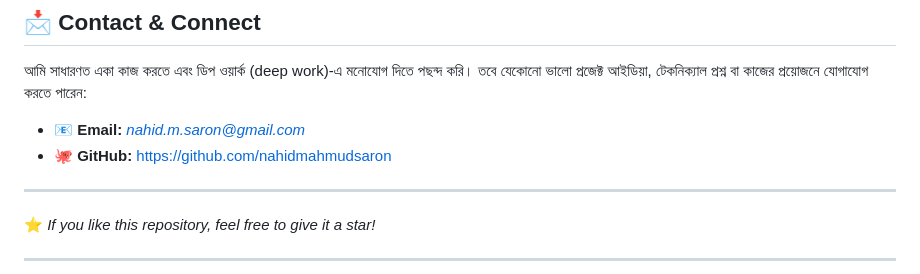
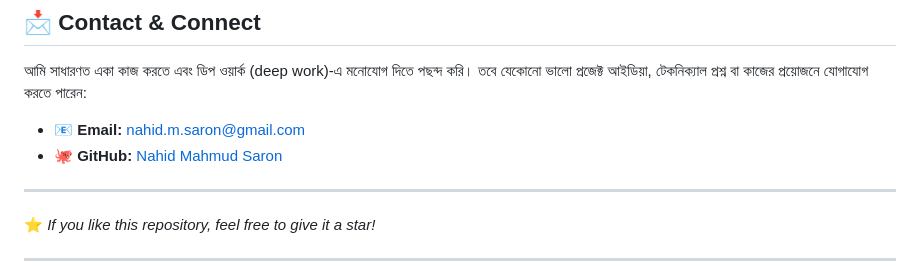
Before and after one commit to nahidmahmudsaron/Portfolio-NahidMahmudSaron, a Markdown page: README.md, the part around the change. GitHub-like rendering.

Commit message:
Improve email and GitHub links in README
Updated contact information formatting in README.

```diff
--- a/README.md
+++ b/README.md
@@ -43,9 +43,8 @@
 
 আমি সাধারণত একা কাজ করতে এবং ডিপ ওয়ার্ক (deep work)-এ মনোযোগ দিতে পছন্দ করি। তবে যেকোনো ভালো প্রজেক্ট আইডিয়া, টেকনিক্যাল প্রশ্ন বা কাজের প্রয়োজনে যোগাযোগ করতে পারেন:
 
-* 📧 **Email:** *nahid.m.saron@gmail.com*
-* 🐙 **GitHub:** https://github.com/nahidmahmudsaron
-
+- 📧 **Email:** [nahid.m.saron@gmail.com](mailto:nahid.m.saron@gmail.com)
+- 🐙 **GitHub:** [Nahid Mahmud Saron](https://github.com/nahidmahmudsaron)
 ---
 ⭐ *If you like this repository, feel free to give it a star!*
 
```
